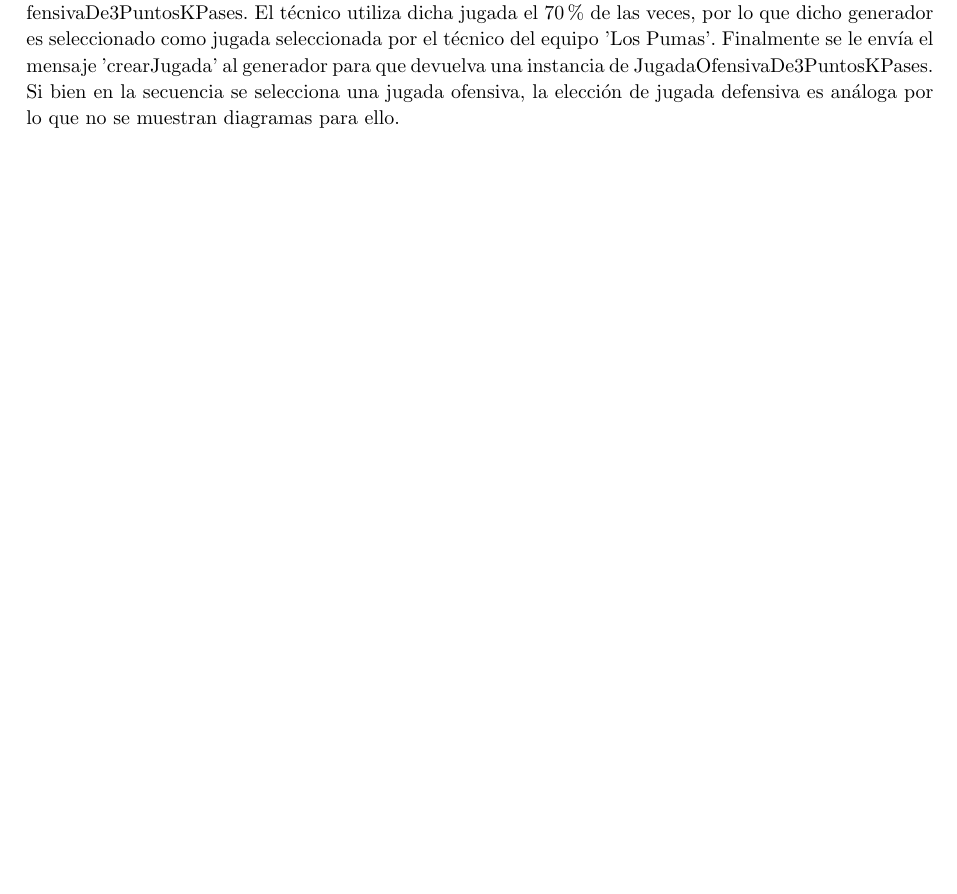
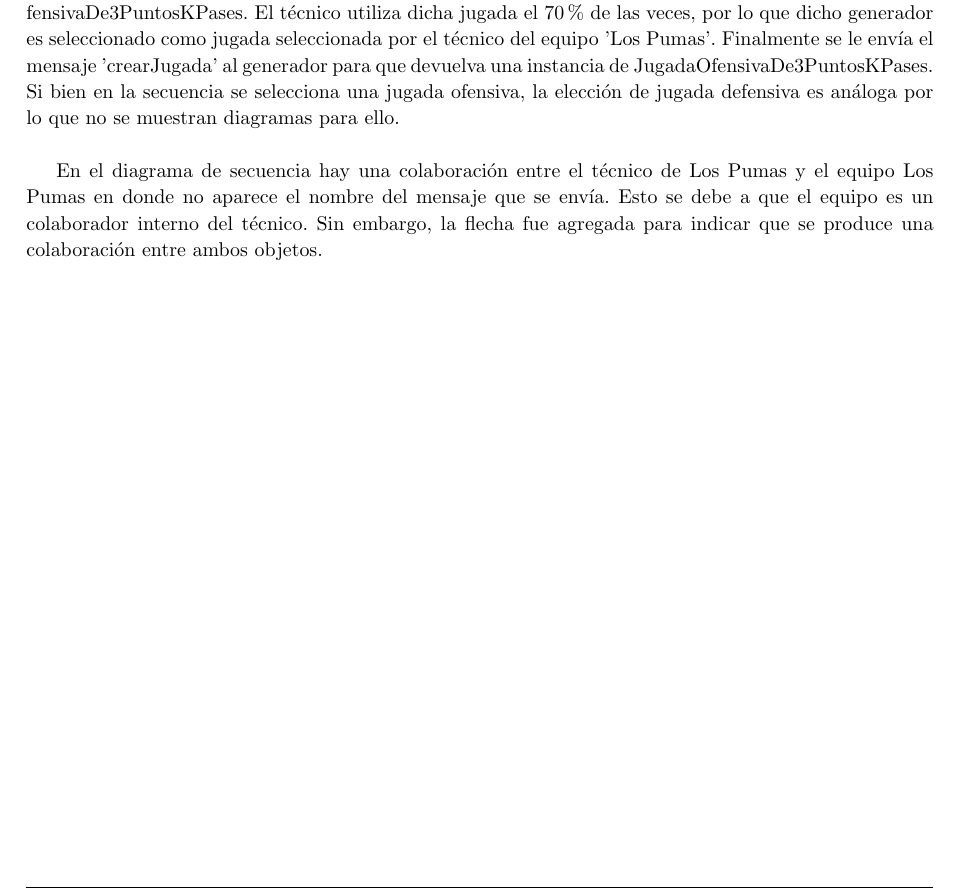
Before and after one commit to turtle-lea/ing2-tp, a LaTeX document (informe/informe.tex, which reads informe/parte2/elegir-jugada.tex): part of page 20 of 34, cut so that both start at the same text, the shorter picture padded with empty space. Compiled offline with pdfLaTeX.

Commit message:
agregue explicacion en elegir-jugada.tex

```diff
--- a/informe/parte2/elegir-jugada.tex
+++ b/informe/parte2/elegir-jugada.tex
@@ -28,6 +28,12 @@ como jugada seleccionada por el técnico del equipo 'Los Pumas'. Finalmente se l
 de JugadaOfensivaDe3PuntosKPases.
 Si bien en la secuencia se selecciona una jugada ofensiva, la elección de jugada defensiva es análoga por lo que no se muestran diagramas para ello.
 
+~
+
+En el diagrama de secuencia hay una colaboración entre el técnico de Los Pumas y el equipo Los Pumas en donde no aparece el nombre del mensaje que se envía.
+Esto se debe a que el equipo es un colaborador interno del técnico. Sin embargo, la flecha fue agregada para indicar que se produce una colaboración entre
+ambos objetos.
+
 \newpage
 \begin{landscape}
 
```
